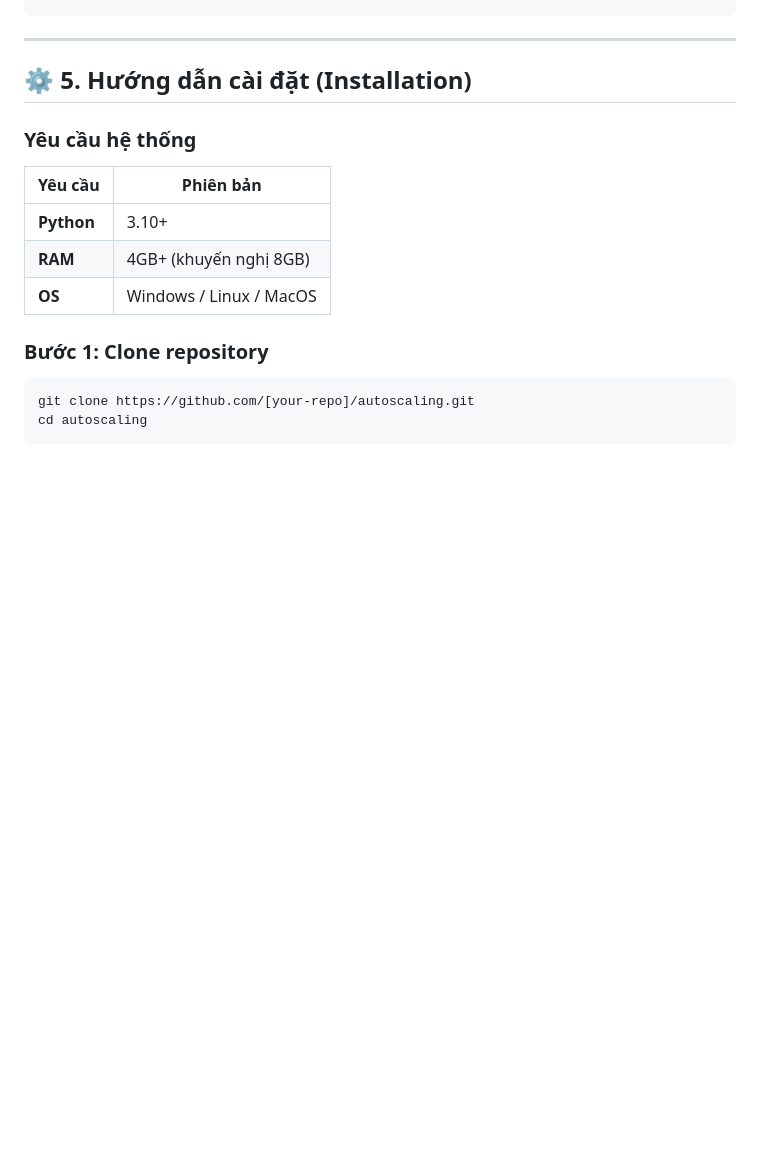
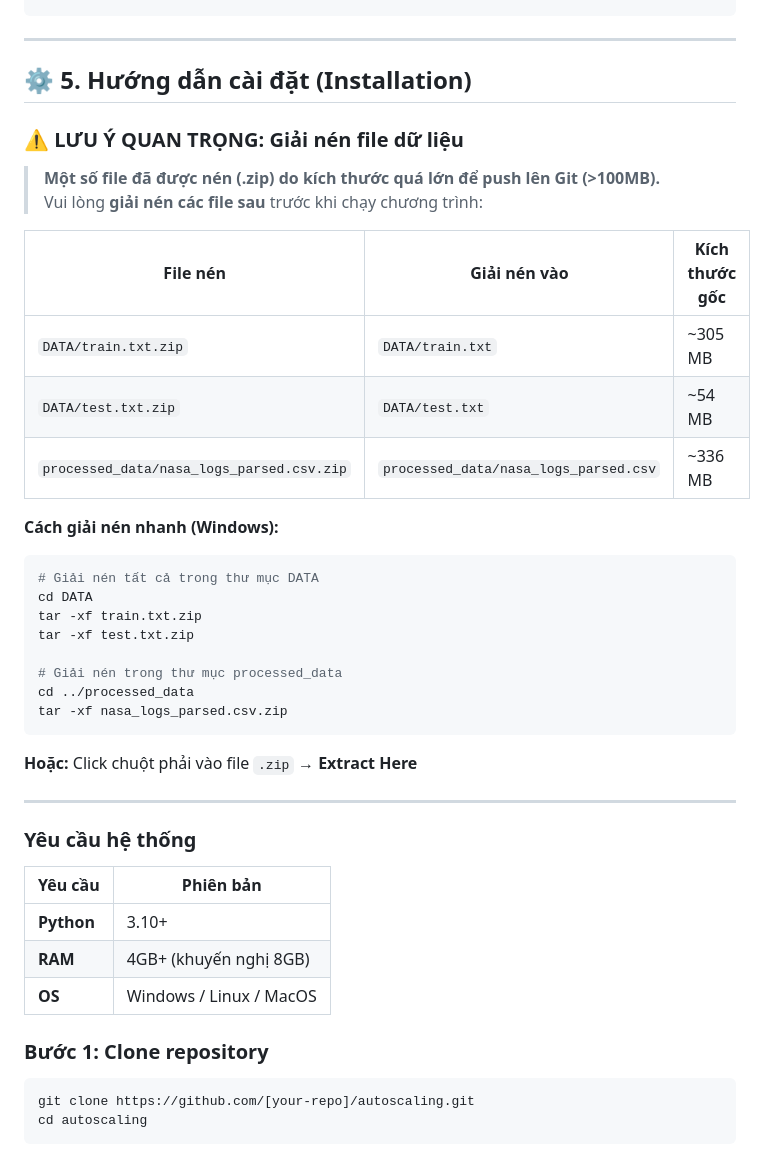
Before and after one commit to K-vibe-sat-canh/autoscaling, a Markdown page: README.md, the part around the change. Rendered like a GitHub page; blank space fills up the shorter version.

Commit message:
Add unzip instructions; remove processed_data.zip
Add a prominent note in the Installation section instructing users to decompress large .zip data files before running the project. The update includes a table of affected files with their target paths and approximate original sizes, plus quick extraction commands (Windows/CLI) and a right-click extract alternative. Also remove processed_data.zip from the repository to avoid committing oversized binary data (>100MB). This ensures users know to restore required data files and keeps the repo free of large archives.

````diff
--- a/README.md
+++ b/README.md
@@ -204,6 +204,33 @@ autoscaling/
 ---
 
 ## ⚙️ 5. Hướng dẫn cài đặt (Installation)
+
+### ⚠️ LƯU Ý QUAN TRỌNG: Giải nén file dữ liệu
+
+> **Một số file đã được nén (.zip) do kích thước quá lớn để push lên Git (>100MB).**
+> Vui lòng **giải nén các file sau** trước khi chạy chương trình:
+
+| File nén | Giải nén vào | Kích thước gốc |
+|----------|--------------|----------------|
+| `DATA/train.txt.zip` | `DATA/train.txt` | ~305 MB |
+| `DATA/test.txt.zip` | `DATA/test.txt` | ~54 MB |
+| `processed_data/nasa_logs_parsed.csv.zip` | `processed_data/nasa_logs_parsed.csv` | ~336 MB |
+
+**Cách giải nén nhanh (Windows):**
+```bash
+# Giải nén tất cả trong thư mục DATA
+cd DATA
+tar -xf train.txt.zip
+tar -xf test.txt.zip
+
+# Giải nén trong thư mục processed_data
+cd ../processed_data
+tar -xf nasa_logs_parsed.csv.zip
+```
+
+**Hoặc:** Click chuột phải vào file `.zip` → **Extract Here**
+
+---
 
 ### Yêu cầu hệ thống
 | Yêu cầu | Phiên bản |
````
